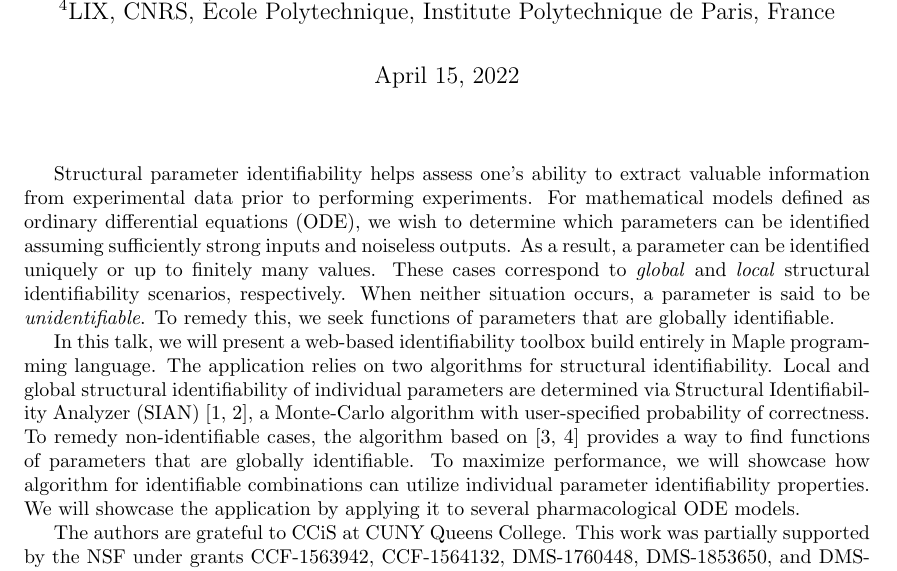
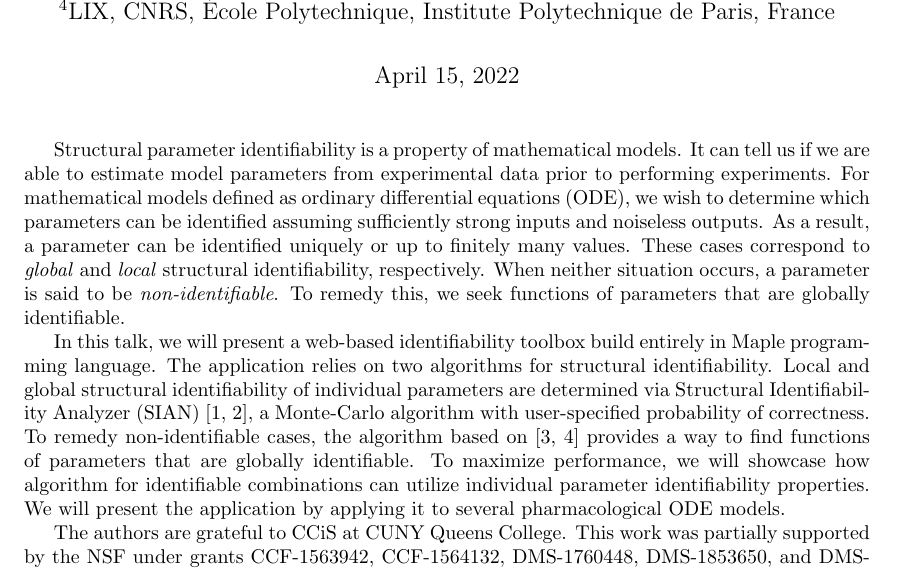
Before and after one commit to iliailmer/isop-abstract, a LaTeX document (abstract.tex): part of the page, cut so that both start at the same text. Compiled offline with pdfLaTeX.

Commit message:
final corrections

```diff
--- a/abstract.tex
+++ b/abstract.tex
@@ -1,4 +1,4 @@
-\documentclass[a4paper]{article}
+\documentclass[10pt, a4paper]{article}
 %\usepackage{simplemargins}
 \usepackage{a4wide}
 %\usepackage[square]{natbib}
@@ -23,14 +23,14 @@
 \maketitle{}
 \pagenumbering{gobble}
 
-\hspace{10pt}
+% \hspace{10pt}
 
 \normalsize
 
 
-Structural parameter identifiability helps assess one's ability to extract valuable information from experimental data prior to performing experiments. For mathematical models defined as ordinary differential equations (ODE), we wish to determine which parameters can be identified assuming sufficiently strong inputs and noiseless outputs. As a result, a parameter can be identified uniquely or up to finitely many values. These cases correspond to \emph{global} and \emph{local} structural identifiability scenarios, respectively. When neither situation occurs, a parameter is said to be \emph{unidentifiable}. To remedy this, we seek functions of parameters that are globally identifiable.
+Structural parameter identifiability is a property of mathematical models. It can tell us if we are able to estimate model parameters from experimental data prior to performing experiments. For mathematical models defined as ordinary differential equations (ODE), we wish to determine which parameters can be identified assuming sufficiently strong inputs and noiseless outputs. As a result, a parameter can be identified uniquely or up to finitely many values. These cases correspond to \emph{global} and \emph{local} structural identifiability, respectively. When neither situation occurs, a parameter is said to be \emph{non-identifiable}. To remedy this, we seek functions of parameters that are globally identifiable.
 
-In this talk, we will present a web-based identifiability toolbox build entirely in Maple programming language. The application relies on two algorithms for structural identifiability. Local and global structural identifiability of individual parameters are determined via Structural Identifiability Analyzer (SIAN) \cite{hong_global_2020,hong_sian_2019}, a Monte-Carlo algorithm with user-specified probability of correctness. To remedy non-identifiable cases, the algorithm based on \cite{ovchinnikov2020computing,ovchinnikov2020multi} provides a way to find functions of parameters that are globally identifiable. To maximize performance, we will showcase how algorithm for identifiable combinations can utilize individual parameter identifiability properties. We will showcase the application by applying it to several pharmacological ODE models.
+In this talk, we will present a web-based identifiability toolbox build entirely in Maple programming language. The application relies on two algorithms for structural identifiability. Local and global structural identifiability of individual parameters are determined via Structural Identifiability Analyzer (SIAN) \cite{hong_global_2020,hong_sian_2019}, a Monte-Carlo algorithm with user-specified probability of correctness. To remedy non-identifiable cases, the algorithm based on \cite{ovchinnikov2020computing,ovchinnikov2020multi} provides a way to find functions of parameters that are globally identifiable. To maximize performance, we will showcase how algorithm for identifiable combinations can utilize individual parameter identifiability properties. We will present the application by applying it to several pharmacological ODE models.
 
 The authors are grateful to CCiS at CUNY Queens College. This work was partially supported by the NSF under grants CCF-1563942, CCF-1564132, DMS-1760448, DMS-1853650, and DMS-1853482
 \printbibliography{}
```
